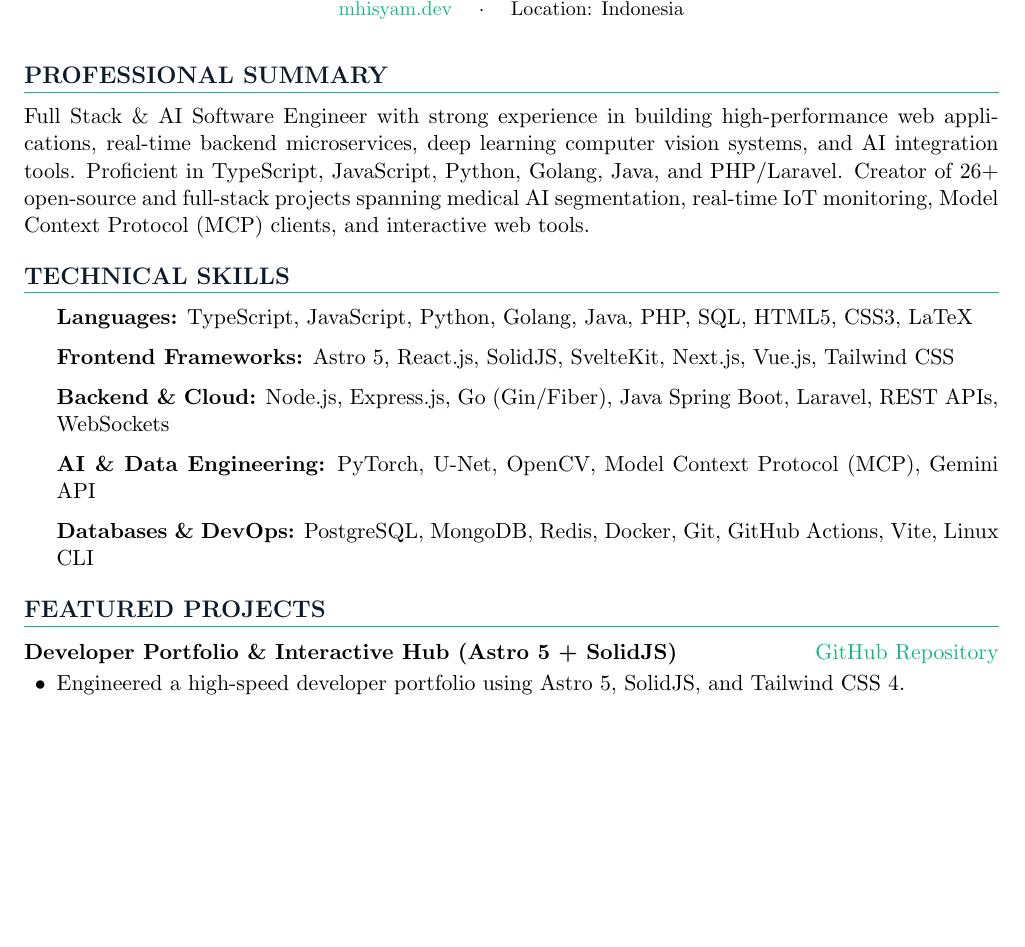
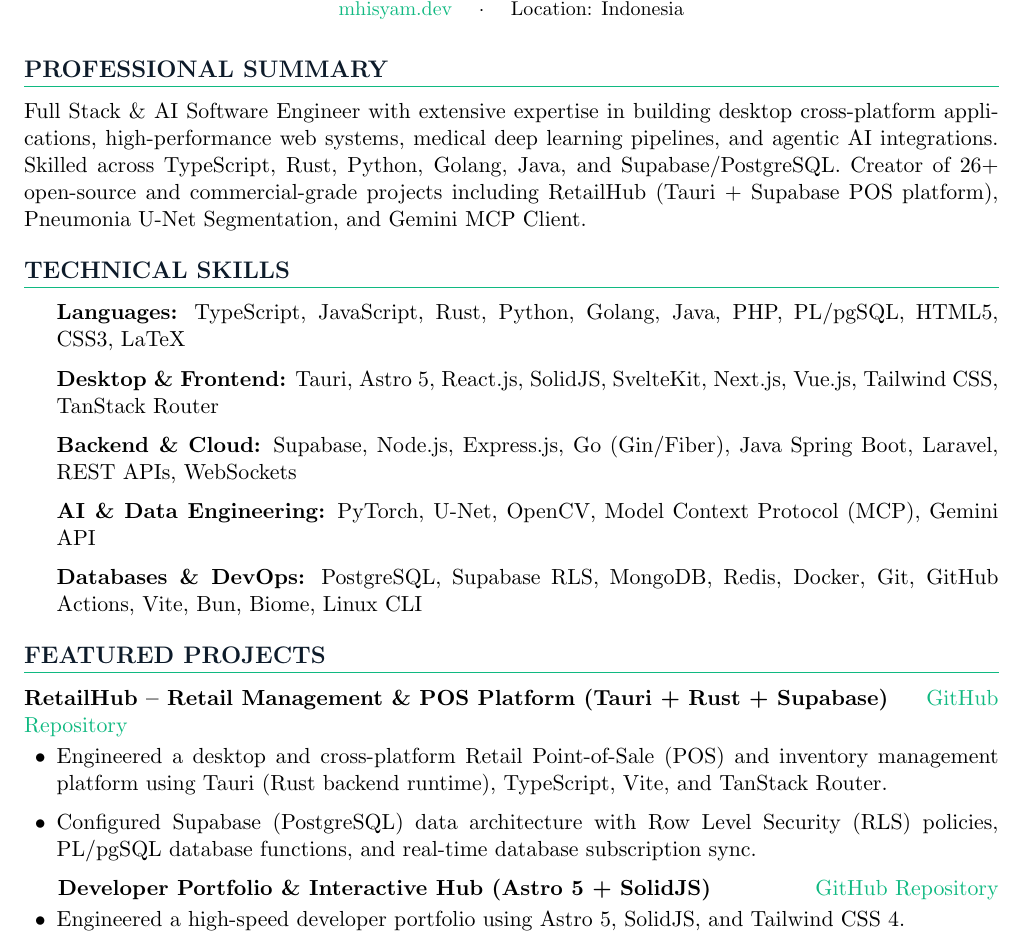
Before and after one commit to caleheinzz25/portofolio-2, a LaTeX CV (docs/cv/cv.tex): part of page 1 of 2, cut so that both start at the same text, the shorter picture padded with empty space. Compiled offline with pdfLaTeX.

Commit message:
docs: add RetailHub (Tauri + Rust + Supabase) platform details to LaTeX CV and compiled PDF

```diff
--- a/docs/cv/cv.tex
+++ b/docs/cv/cv.tex
@@ -52,20 +52,28 @@
 
 % ==================== EXECUTIVE SUMMARY ====================
 \section{PROFESSIONAL SUMMARY}
-Full Stack \& AI Software Engineer with strong experience in building high-performance web applications, real-time backend microservices, deep learning computer vision systems, and AI integration tools. Proficient in TypeScript, JavaScript, Python, Golang, Java, and PHP/Laravel. Creator of 26+ open-source and full-stack projects spanning medical AI segmentation, real-time IoT monitoring, Model Context Protocol (MCP) clients, and interactive web tools.
+Full Stack \& AI Software Engineer with extensive expertise in building desktop cross-platform applications, high-performance web systems, medical deep learning pipelines, and agentic AI integrations. Skilled across TypeScript, Rust, Python, Golang, Java, and Supabase/PostgreSQL. Creator of 26+ open-source and commercial-grade projects including RetailHub (Tauri + Supabase POS platform), Pneumonia U-Net Segmentation, and Gemini MCP Client.
 
 % ==================== TECHNICAL SKILLS ====================
 \section{TECHNICAL SKILLS}
 \begin{itemize}[label={}]
-    \item \textbf{Languages:} TypeScript, JavaScript, Python, Golang, Java, PHP, SQL, HTML5, CSS3, LaTeX
-    \item \textbf{Frontend Frameworks:} Astro 5, React.js, SolidJS, SvelteKit, Next.js, Vue.js, Tailwind CSS
-    \item \textbf{Backend \& Cloud:} Node.js, Express.js, Go (Gin/Fiber), Java Spring Boot, Laravel, REST APIs, WebSockets
+    \item \textbf{Languages:} TypeScript, JavaScript, Rust, Python, Golang, Java, PHP, PL/pgSQL, HTML5, CSS3, LaTeX
+    \item \textbf{Desktop \& Frontend:} Tauri, Astro 5, React.js, SolidJS, SvelteKit, Next.js, Vue.js, Tailwind CSS, TanStack Router
+    \item \textbf{Backend \& Cloud:} Supabase, Node.js, Express.js, Go (Gin/Fiber), Java Spring Boot, Laravel, REST APIs, WebSockets
     \item \textbf{AI \& Data Engineering:} PyTorch, U-Net, OpenCV, Model Context Protocol (MCP), Gemini API
-    \item \textbf{Databases \& DevOps:} PostgreSQL, MongoDB, Redis, Docker, Git, GitHub Actions, Vite, Linux CLI
+    \item \textbf{Databases \& DevOps:} PostgreSQL, Supabase RLS, MongoDB, Redis, Docker, Git, GitHub Actions, Vite, Bun, Biome, Linux CLI
 \end{itemize}
 
 % ==================== FEATURED OPEN SOURCE & PROJECTS ====================
 \section{FEATURED PROJECTS}
+
+\textbf{RetailHub -- Retail Management \& POS Platform (Tauri + Rust + Supabase)} \hfill \href{https://github.com/caleheinzz25/retailhub}{GitHub Repository}
+\begin{itemize}
+    \item Engineered a desktop and cross-platform Retail Point-of-Sale (POS) and inventory management platform using Tauri (Rust backend runtime), TypeScript, Vite, and TanStack Router.
+    \item Configured Supabase (PostgreSQL) data architecture with Row Level Security (RLS) policies, PL/pgSQL database functions, and real-time database subscription sync.
+\end{itemize}
+
+\vspace{4pt}
 
 \textbf{Developer Portfolio \& Interactive Hub (Astro 5 + SolidJS)} \hfill \href{https://github.com/caleheinzz25/portofolio-2}{GitHub Repository}
 \begin{itemize}
```
Also changed, not shown: docs/cv/cv.pdf, 1 other file.
